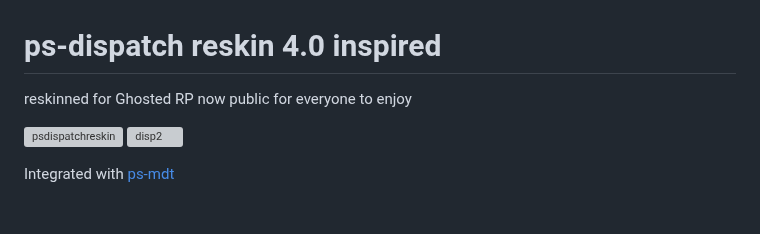
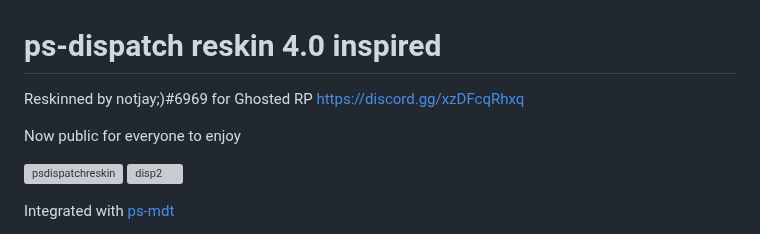
Before and after one commit to QBTreyyy/ps-dispatch, a Markdown page: README.md, the part around the change. Rendered like a GitHub page; blank space fills up the shorter version; grey boxes are pictures that could not be loaded.

```diff
--- a/README.md
+++ b/README.md
@@ -1,6 +1,8 @@
 # ps-dispatch reskin 4.0 inspired
 
-reskinned for Ghosted RP now public for everyone to enjoy
+Reskinned by notjay;)#6969 for Ghosted RP https://discord.gg/xzDFcqRhxq
+
+Now public for everyone to enjoy
 
 ![psdispatchreskin](https://github.com/QBTreyyy/ps-dispatch/assets/99930941/d7d79e23-1749-41e5-be17-df64c975c378)
 ![disp2](https://github.com/QBTreyyy/ps-dispatch/assets/99930941/62c33427-e8c2-4ad2-82bd-68ac2b60c446)
```
